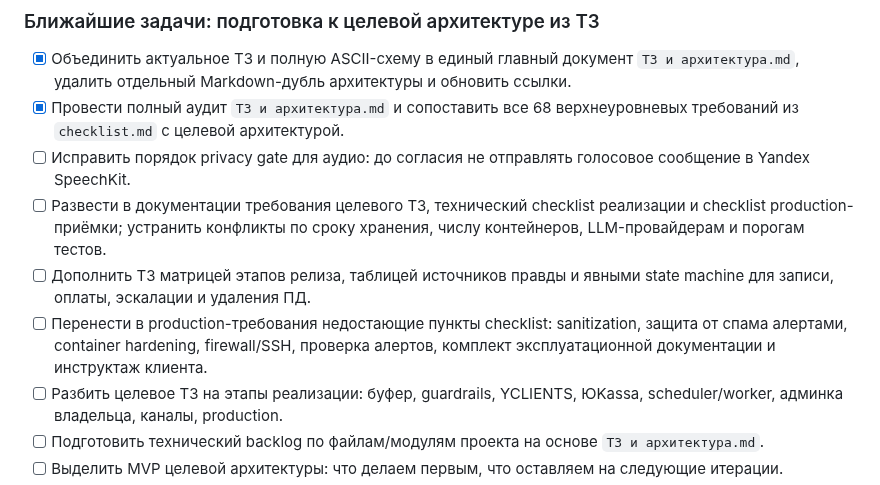
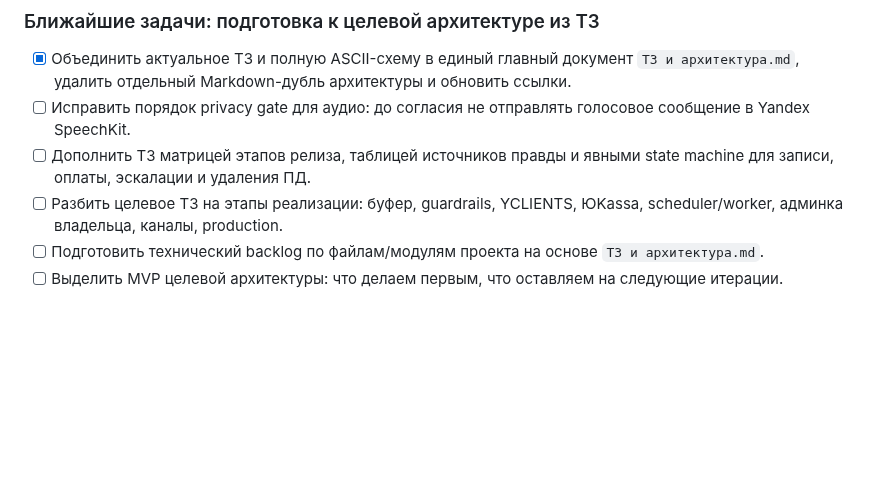
Before and after one commit to vlad495-commits/moroz-i-solntse-bot, a Markdown page: Дорожная карта.md, the part around the change. Drawn GitHub-style; blank space fills up the shorter version.

Commit message:
docs: исключена сверка чеклиста из аудита ТЗ

```diff
--- a/Дорожная карта.md
+++ b/Дорожная карта.md
@@ -57,11 +57,8 @@
 
 ### Ближайшие задачи: подготовка к целевой архитектуре из ТЗ
 - [x] Объединить актуальное ТЗ и полную ASCII-схему в единый главный документ `ТЗ и архитектура.md`, удалить отдельный Markdown-дубль архитектуры и обновить ссылки.
-- [x] Провести полный аудит `ТЗ и архитектура.md` и сопоставить все 68 верхнеуровневых требований из `checklist.md` с целевой архитектурой.
 - [ ] Исправить порядок privacy gate для аудио: до согласия не отправлять голосовое сообщение в Yandex SpeechKit.
-- [ ] Развести в документации требования целевого ТЗ, технический checklist реализации и checklist production-приёмки; устранить конфликты по сроку хранения, числу контейнеров, LLM-провайдерам и порогам тестов.
 - [ ] Дополнить ТЗ матрицей этапов релиза, таблицей источников правды и явными state machine для записи, оплаты, эскалации и удаления ПД.
-- [ ] Перенести в production-требования недостающие пункты checklist: sanitization, защита от спама алертами, container hardening, firewall/SSH, проверка алертов, комплект эксплуатационной документации и инструктаж клиента.
 - [ ] Разбить целевое ТЗ на этапы реализации: буфер, guardrails, YCLIENTS, ЮKassa, scheduler/worker, админка владельца, каналы, production.
 - [ ] Подготовить технический backlog по файлам/модулям проекта на основе `ТЗ и архитектура.md`.
 - [ ] Выделить MVP целевой архитектуры: что делаем первым, что оставляем на следующие итерации.
```
Also changed, not shown: changelog.md (+1 -0 lines).
